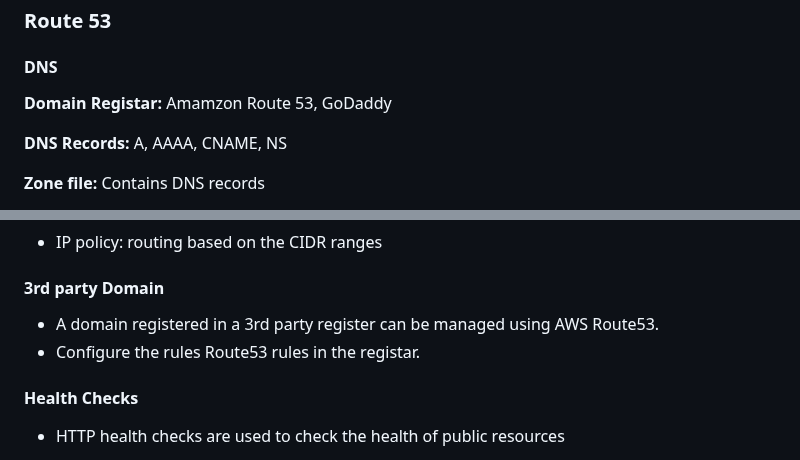
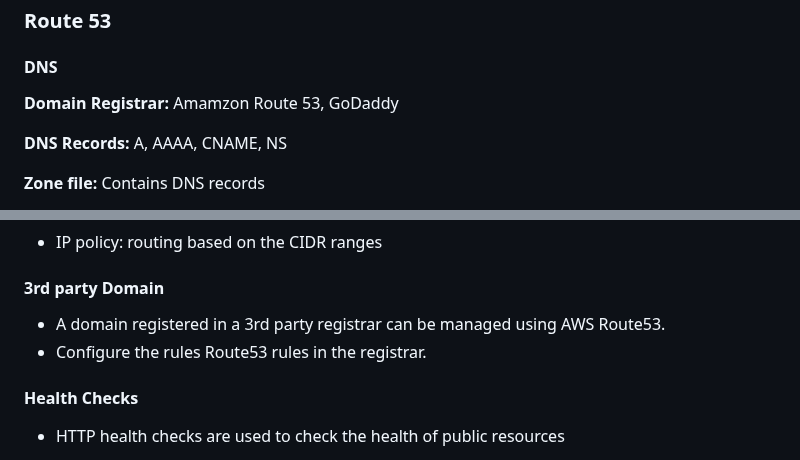
Before and after one commit to krishnagopika/trng-1903-1904, a Markdown page: week-5/day4.md, 2 parts joined by grey strips. Rendered like a GitHub page.

Commit message:
updated something

```diff
--- a/week-5/day4.md
+++ b/week-5/day4.md
@@ -7,7 +7,7 @@
 
 #### DNS
 
-**Domain Registar:** Amamzon Route 53, GoDaddy
+**Domain Registrar:** Amamzon Route 53, GoDaddy
 
 **DNS Records:** A, AAAA, CNAME, NS
 
@@ -137,8 +137,8 @@ Note: EC2 DNS is not supported.
 #### 3rd party Domain
 
 
-- A domain registered in a 3rd party register can be managed using AWS Route53.
-- Configure the rules Route53 rules in the registar.
+- A domain registered in a 3rd party registrar can be managed using AWS Route53.
+- Configure the rules Route53 rules in the registrar.
 
 
 
```
